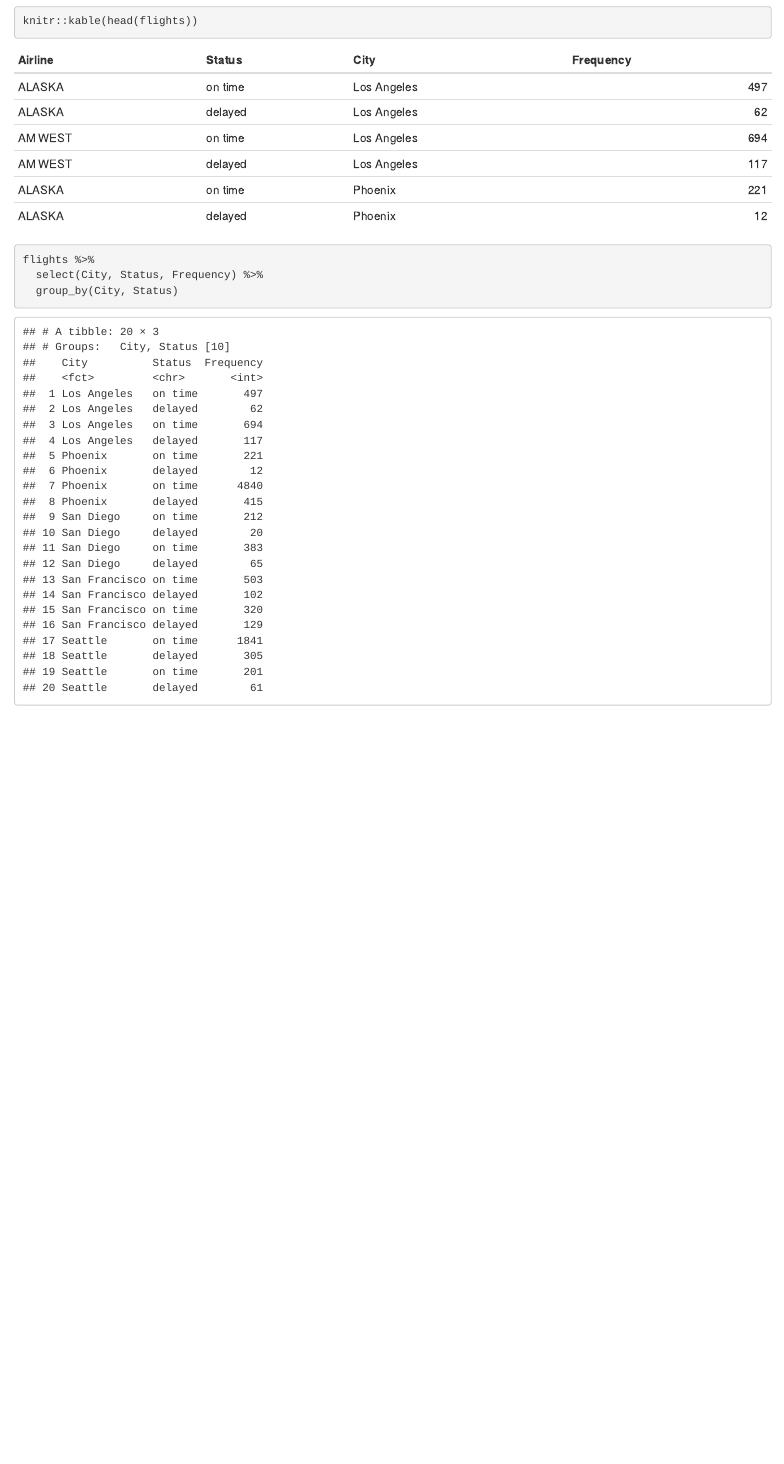
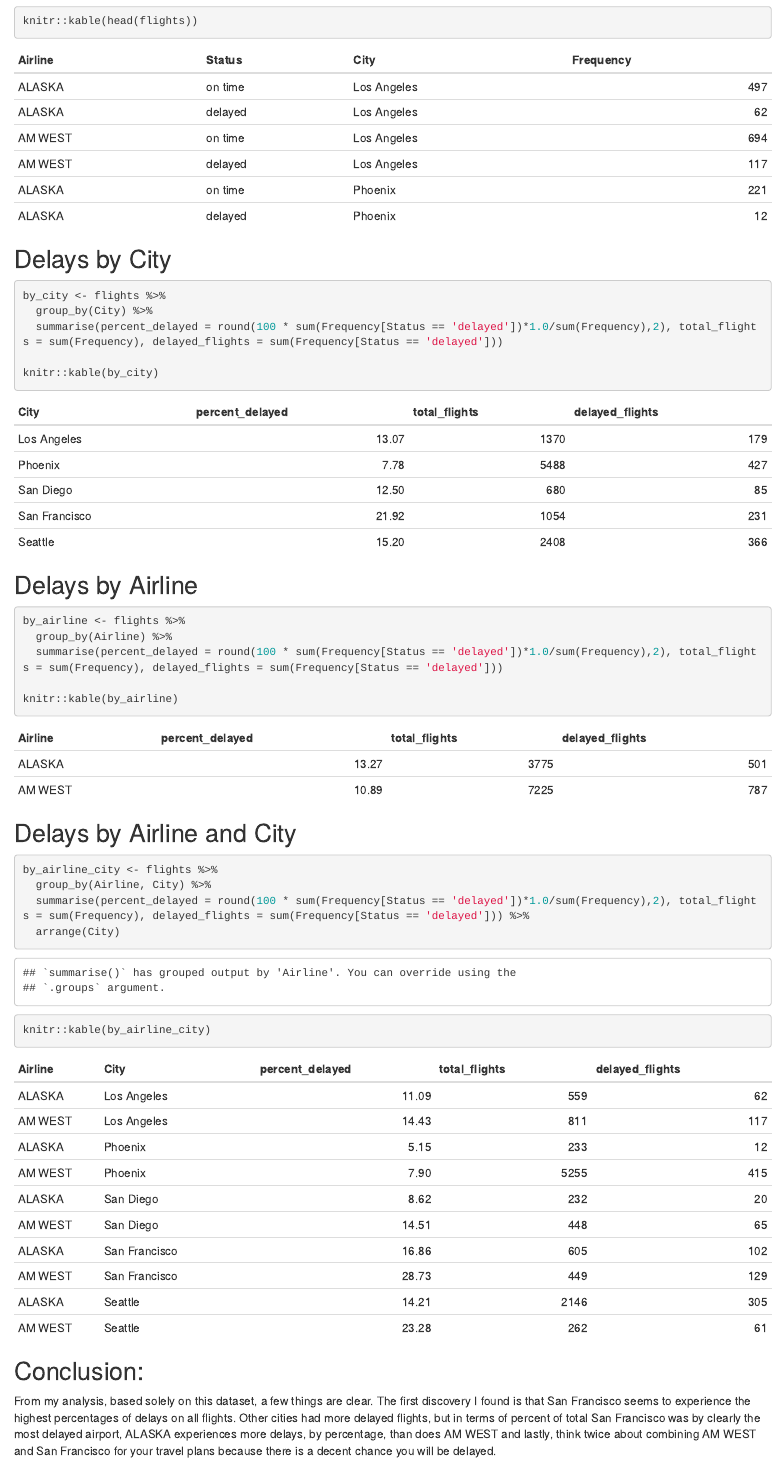
Before and after one commit to cocodono/Data-607-Assignment-5, an R Markdown document (Data_607_Assignment_5.Rmd): the page in a window 1100 px wide, from 1890 px down. Rendered offline with R 4.5, knitr and Pandoc, with nearby package versions.

Commit message:
Update Data_607_Assignment_5.Rmd

````diff
--- a/Data_607_Assignment_5.Rmd
+++ b/Data_607_Assignment_5.Rmd
@@ -70,10 +70,43 @@
 knitr::kable(head(flights))
 ```
 
-
+## Delays by City
 
 ```{r}
-flights %>%
-  select(City, Status, Frequency) %>%
-  group_by(City, Status)
+by_city <- flights %>%
+  group_by(City) %>%
+  summarise(percent_delayed = round(100 * sum(Frequency[Status == 'delayed'])*1.0/sum(Frequency),2), total_flights = sum(Frequency), delayed_flights = sum(Frequency[Status == 'delayed']))
+
+knitr::kable(by_city)
 ```
+
+## Delays by Airline
+
+```{r}
+by_airline <- flights %>%
+  group_by(Airline) %>%
+  summarise(percent_delayed = round(100 * sum(Frequency[Status == 'delayed'])*1.0/sum(Frequency),2), total_flights = sum(Frequency), delayed_flights = sum(Frequency[Status == 'delayed']))
+
+knitr::kable(by_airline)
+```
+
+## Delays by Airline and City
+
+```{r}
+by_airline_city <- flights %>%
+  group_by(Airline, City) %>%
+  summarise(percent_delayed = round(100 * sum(Frequency[Status == 'delayed'])*1.0/sum(Frequency),2), total_flights = sum(Frequency), delayed_flights = sum(Frequency[Status == 'delayed'])) %>%
+  arrange(City)
+
+knitr::kable(by_airline_city)
+```
+
+## Conclusion:
+
+From my analysis, based solely on this dataset, a few things are clear. The
+first discovery I found is that San Francisco seems to experience the highest
+percentages of delays on all flights. Other cities had more delayed flights, but
+in terms of percent of total San Francisco was by clearly the most delayed
+airport, ALASKA experiences more delays, by percentage, than does AM WEST and
+lastly, think twice about combining AM WEST and San Francisco for your travel
+plans because there is a decent chance you will be delayed.
````
